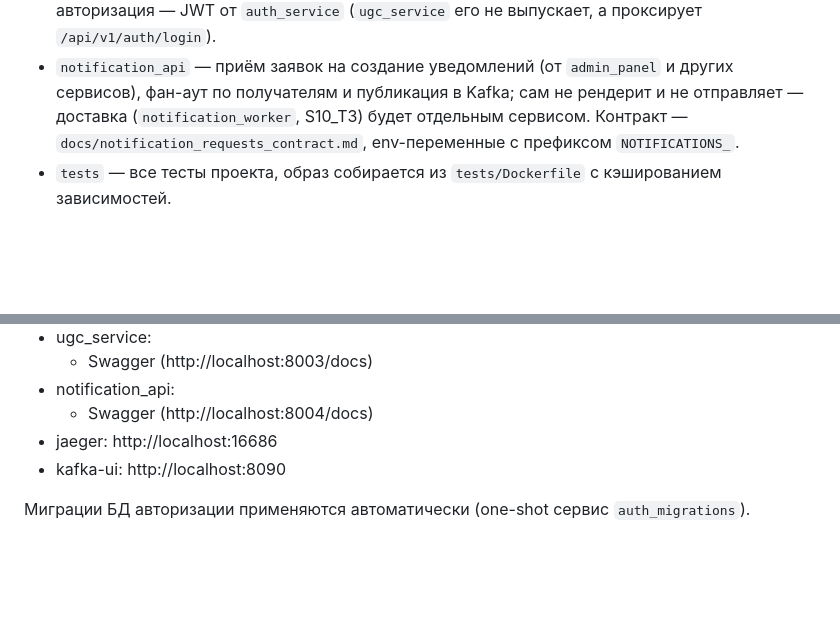
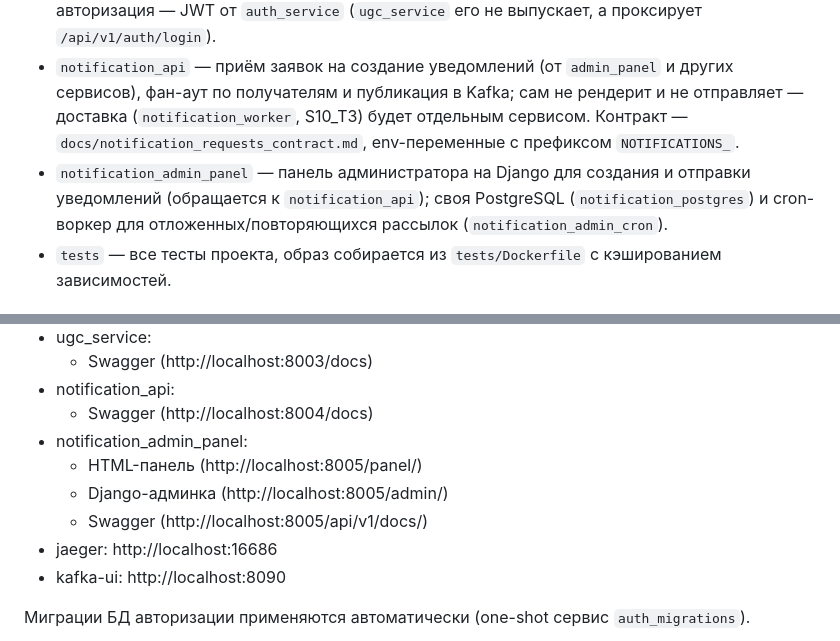
Before and after one commit to Di-Kar/RepOS_PMD_team2, a Markdown page: README.md, 2 parts joined by grey strips. Rendered like a GitHub page; blank space fills up the shorter version.

Commit message:
В README добавлена админа notification

```diff
--- a/README.md
+++ b/README.md
@@ -14,6 +14,7 @@
 - `shared` — общий код, используемый несколькими сервисами (сейчас — схемы событий `shared/event_schemas.py`, единая точка валидации для `event_api` и `analytics_etl`).
 - `ugc_service` — сервис пользовательского контента: закладки, лайки и рецензии к фильмам; хранилище — шардированный кластер MongoDB (конфиг — `docker/setup_mongo_cluster.sh`), авторизация — JWT от `auth_service` (`ugc_service` его не выпускает, а проксирует `/api/v1/auth/login`).
 - `notification_api` — приём заявок на создание уведомлений (от `admin_panel` и других сервисов), фан-аут по получателям и публикация в Kafka; сам не рендерит и не отправляет — доставка (`notification_worker`, S10_T3) будет отдельным сервисом. Контракт — `docs/notification_requests_contract.md`, env-переменные с префиксом `NOTIFICATIONS_`.
+- `notification_admin_panel` — панель администратора на Django для создания и отправки уведомлений (обращается к `notification_api`); своя PostgreSQL (`notification_postgres`) и cron-воркер для отложенных/повторяющихся рассылок (`notification_admin_cron`).
 - `tests` — все тесты проекта, образ собирается из `tests/Dockerfile` с кэшированием зависимостей.
 
 ## Запуск проекта (без тестов и с тестами)
@@ -48,6 +49,10 @@ docker compose --profile tests down -v --remove-orphans
   - Swagger (http://localhost:8003/docs)
 - notification_api:
   - Swagger (http://localhost:8004/docs)
+- notification_admin_panel:
+  - HTML-панель (http://localhost:8005/panel/)
+  - Django-админка (http://localhost:8005/admin/)
+  - Swagger (http://localhost:8005/api/v1/docs/)
 - jaeger: http://localhost:16686
 - kafka-ui: http://localhost:8090
 
```
